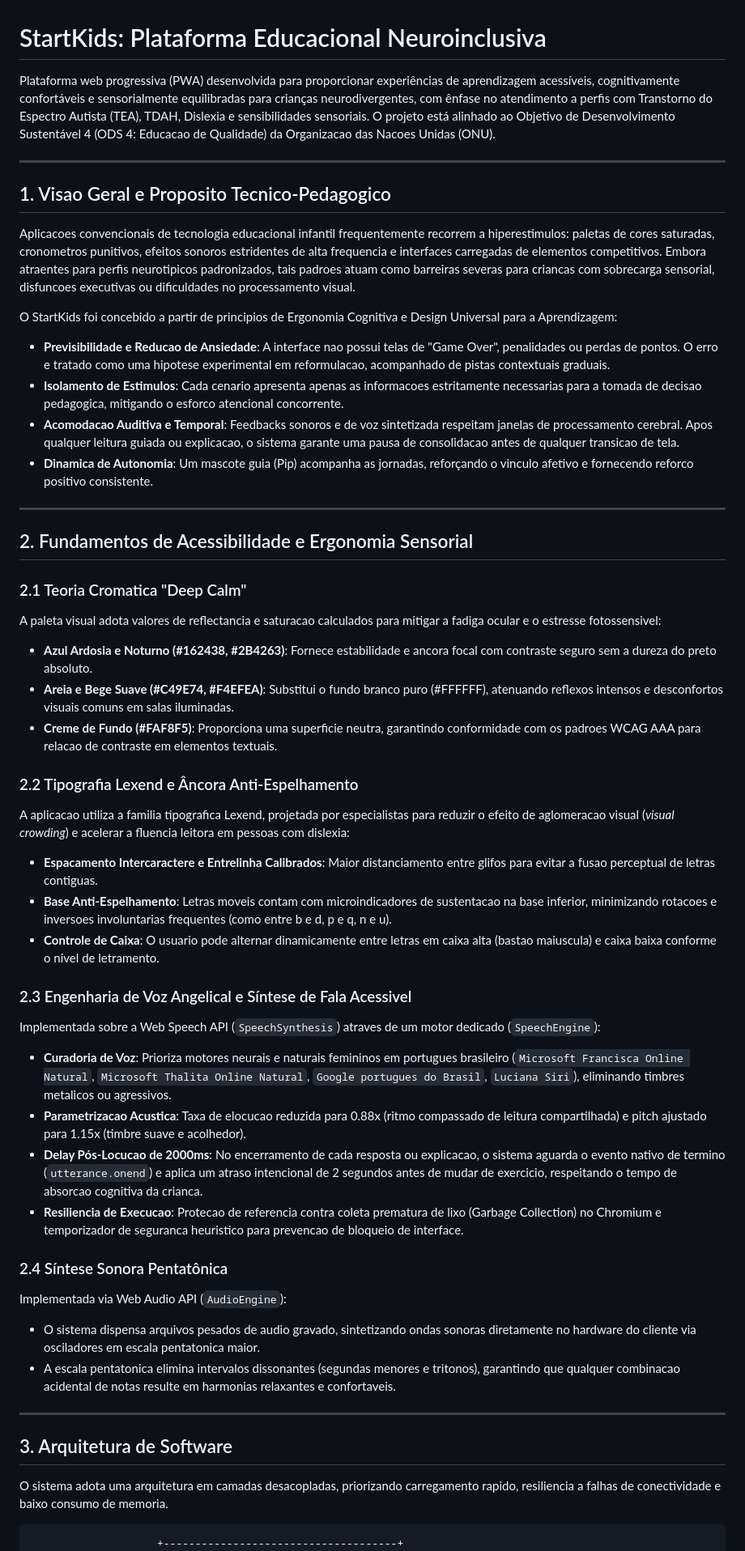
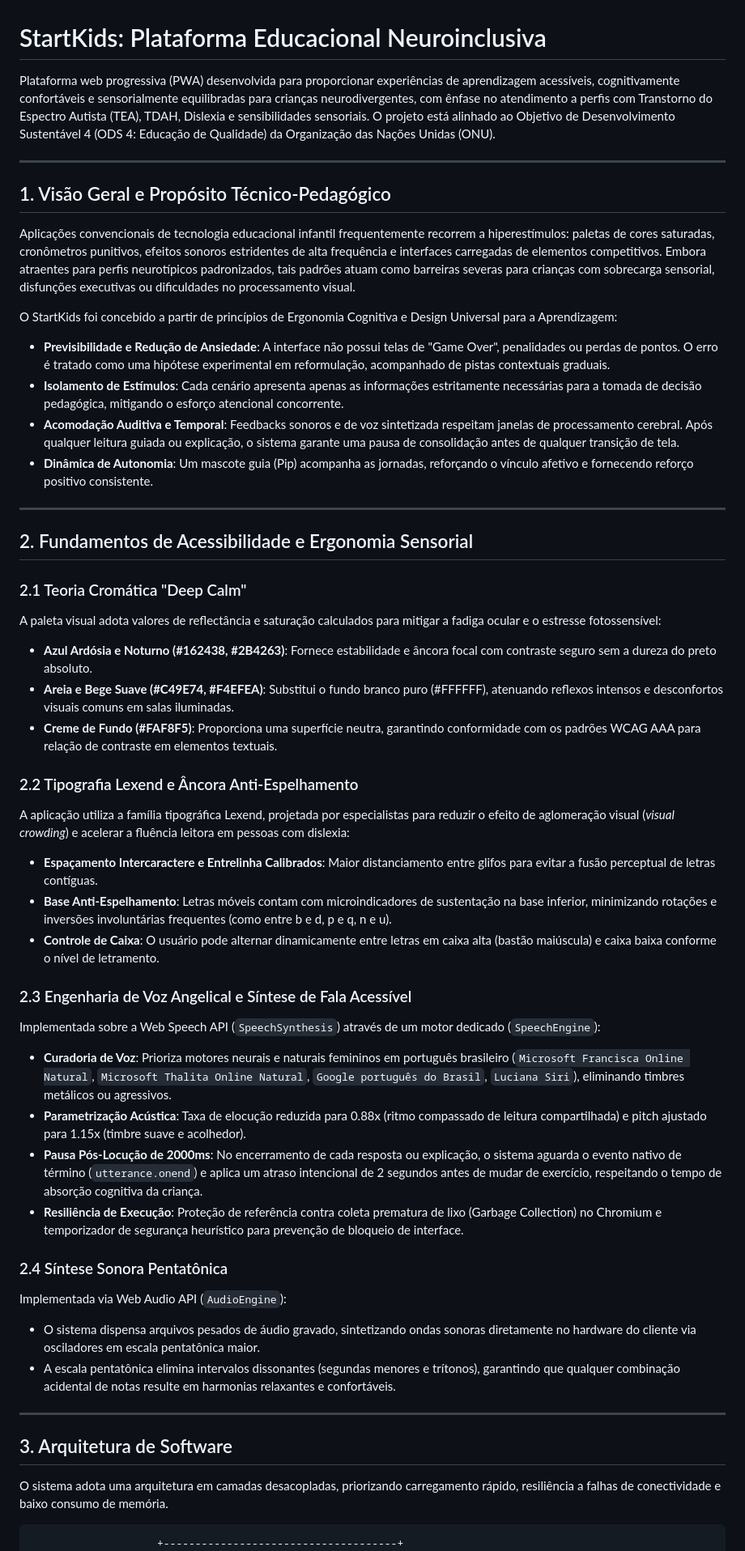
Before and after one commit to augdev1/STARTKIDS_NEUROINCLUSIVE, a Markdown page: README.md, the part around one of its changes. Shown at 81% size. Drawn GitHub-style.

````diff
--- a/README.md
+++ b/README.md
@@ -1,53 +1,53 @@
 # StartKids: Plataforma Educacional Neuroinclusiva
 
-Plataforma web progressiva (PWA) desenvolvida para proporcionar experiências de aprendizagem acessíveis, cognitivamente confortáveis e sensorialmente equilibradas para crianças neurodivergentes, com ênfase no atendimento a perfis com Transtorno do Espectro Autista (TEA), TDAH, Dislexia e sensibilidades sensoriais. O projeto está alinhado ao Objetivo de Desenvolvimento Sustentável 4 (ODS 4: Educacao de Qualidade) da Organizacao das Nacoes Unidas (ONU).
+Plataforma web progressiva (PWA) desenvolvida para proporcionar experiências de aprendizagem acessíveis, cognitivamente confortáveis e sensorialmente equilibradas para crianças neurodivergentes, com ênfase no atendimento a perfis com Transtorno do Espectro Autista (TEA), TDAH, Dislexia e sensibilidades sensoriais. O projeto está alinhado ao Objetivo de Desenvolvimento Sustentável 4 (ODS 4: Educação de Qualidade) da Organização das Nações Unidas (ONU).
 
 ---
 
-## 1. Visao Geral e Proposito Tecnico-Pedagogico
+## 1. Visão Geral e Propósito Técnico-Pedagógico
 
-Aplicacoes convencionais de tecnologia educacional infantil frequentemente recorrem a hiperestimulos: paletas de cores saturadas, cronometros punitivos, efeitos sonoros estridentes de alta frequencia e interfaces carregadas de elementos competitivos. Embora atraentes para perfis neurotipicos padronizados, tais padroes atuam como barreiras severas para criancas com sobrecarga sensorial, disfuncoes executivas ou dificuldades no processamento visual.
+Aplicações convencionais de tecnologia educacional infantil frequentemente recorrem a hiperestímulos: paletas de cores saturadas, cronômetros punitivos, efeitos sonoros estridentes de alta frequência e interfaces carregadas de elementos competitivos. Embora atraentes para perfis neurotípicos padronizados, tais padrões atuam como barreiras severas para crianças com sobrecarga sensorial, disfunções executivas ou dificuldades no processamento visual.
 
-O StartKids foi concebido a partir de principios de Ergonomia Cognitiva e Design Universal para a Aprendizagem:
+O StartKids foi concebido a partir de princípios de Ergonomia Cognitiva e Design Universal para a Aprendizagem:
 
-- **Previsibilidade e Reducao de Ansiedade**: A interface nao possui telas de "Game Over", penalidades ou perdas de pontos. O erro e tratado como uma hipotese experimental em reformulacao, acompanhado de pistas contextuais graduais.
-- **Isolamento de Estimulos**: Cada cenario apresenta apenas as informacoes estritamente necessarias para a tomada de decisao pedagogica, mitigando o esforco atencional concorrente.
-- **Acomodacao Auditiva e Temporal**: Feedbacks sonoros e de voz sintetizada respeitam janelas de processamento cerebral. Apos qualquer leitura guiada ou explicacao, o sistema garante uma pausa de consolidacao antes de qualquer transicao de tela.
-- **Dinamica de Autonomia**: Um mascote guia (Pip) acompanha as jornadas, reforçando o vinculo afetivo e fornecendo reforco positivo consistente.
+- **Previsibilidade e Redução de Ansiedade**: A interface não possui telas de "Game Over", penalidades ou perdas de pontos. O erro é tratado como uma hipótese experimental em reformulação, acompanhado de pistas contextuais graduais.
+- **Isolamento de Estímulos**: Cada cenário apresenta apenas as informações estritamente necessárias para a tomada de decisão pedagógica, mitigando o esforço atencional concorrente.
+- **Acomodação Auditiva e Temporal**: Feedbacks sonoros e de voz sintetizada respeitam janelas de processamento cerebral. Após qualquer leitura guiada ou explicação, o sistema garante uma pausa de consolidação antes de qualquer transição de tela.
+- **Dinâmica de Autonomia**: Um mascote guia (Pip) acompanha as jornadas, reforçando o vínculo afetivo e fornecendo reforço positivo consistente.
 
 ---
 
 ## 2. Fundamentos de Acessibilidade e Ergonomia Sensorial
 
-### 2.1 Teoria Cromatica "Deep Calm"
-A paleta visual adota valores de reflectancia e saturacao calculados para mitigar a fadiga ocular e o estresse fotossensivel:
-- **Azul Ardosia e Noturno (#162438, #2B4263)**: Fornece estabilidade e ancora focal com contraste seguro sem a dureza do preto absoluto.
+### 2.1 Teoria Cromática "Deep Calm"
+A paleta visual adota valores de reflectância e saturação calculados para mitigar a fadiga ocular e o estresse fotossensível:
+- **Azul Ardósia e Noturno (#162438, #2B4263)**: Fornece estabilidade e âncora focal com contraste seguro sem a dureza do preto absoluto.
 - **Areia e Bege Suave (#C49E74, #F4EFEA)**: Substitui o fundo branco puro (#FFFFFF), atenuando reflexos intensos e desconfortos visuais comuns em salas iluminadas.
-- **Creme de Fundo (#FAF8F5)**: Proporciona uma superficie neutra, garantindo conformidade com os padroes WCAG AAA para relacao de contraste em elementos textuais.
+- **Creme de Fundo (#FAF8F5)**: Proporciona uma superfície neutra, garantindo conformidade com os padrões WCAG AAA para relação de contraste em elementos textuais.
 
 ### 2.2 Tipografia Lexend e Âncora Anti-Espelhamento
-A aplicacao utiliza a familia tipografica Lexend, projetada por especialistas para reduzir o efeito de aglomeracao visual (*visual crowding*) e acelerar a fluencia leitora em pessoas com dislexia:
-- **Espacamento Intercaractere e Entrelinha Calibrados**: Maior distanciamento entre glifos para evitar a fusao perceptual de letras contiguas.
-- **Base Anti-Espelhamento**: Letras moveis contam com microindicadores de sustentacao na base inferior, minimizando rotacoes e inversoes involuntarias frequentes (como entre b e d, p e q, n e u).
-- **Controle de Caixa**: O usuario pode alternar dinamicamente entre letras em caixa alta (bastao maiuscula) e caixa baixa conforme o nivel de letramento.
+A aplicação utiliza a família tipográfica Lexend, projetada por especialistas para reduzir o efeito de aglomeração visual (*visual crowding*) e acelerar a fluência leitora em pessoas com dislexia:
+- **Espaçamento Intercaractere e Entrelinha Calibrados**: Maior distanciamento entre glifos para evitar a fusão perceptual de letras contíguas.
+- **Base Anti-Espelhamento**: Letras móveis contam com microindicadores de sustentação na base inferior, minimizando rotações e inversões involuntárias frequentes (como entre b e d, p e q, n e u).
+- **Controle de Caixa**: O usuário pode alternar dinamicamente entre letras em caixa alta (bastão maiúscula) e caixa baixa conforme o nível de letramento.
 
-### 2.3 Engenharia de Voz Angelical e Síntese de Fala Acessivel
-Implementada sobre a Web Speech API (`SpeechSynthesis`) atraves de um motor dedicado (`SpeechEngine`):
-- **Curadoria de Voz**: Prioriza motores neurais e naturais femininos em portugues brasileiro (`Microsoft Francisca Online Natural`, `Microsoft Thalita Online Natural`, `Google portugues do Brasil`, `Luciana Siri`), eliminando timbres metalicos ou agressivos.
-- **Parametrizacao Acustica**: Taxa de elocucao reduzida para 0.88x (ritmo compassado de leitura compartilhada) e pitch ajustado para 1.15x (timbre suave e acolhedor).
-- **Delay Pós-Locucao de 2000ms**: No encerramento de cada resposta ou explicacao, o sistema aguarda o evento nativo de termino (`utterance.onend`) e aplica um atraso intencional de 2 segundos antes de mudar de exercicio, respeitando o tempo de absorcao cognitiva da crianca.
-- **Resiliencia de Execucao**: Protecao de referencia contra coleta prematura de lixo (Garbage Collection) no Chromium e temporizador de seguranca heuristico para prevencao de bloqueio de interface.
+### 2.3 Engenharia de Voz Angelical e Síntese de Fala Acessível
+Implementada sobre a Web Speech API (`SpeechSynthesis`) através de um motor dedicado (`SpeechEngine`):
+- **Curadoria de Voz**: Prioriza motores neurais e naturais femininos em português brasileiro (`Microsoft Francisca Online Natural`, `Microsoft Thalita Online Natural`, `Google português do Brasil`, `Luciana Siri`), eliminando timbres metálicos ou agressivos.
+- **Parametrização Acústica**: Taxa de elocução reduzida para 0.88x (ritmo compassado de leitura compartilhada) e pitch ajustado para 1.15x (timbre suave e acolhedor).
+- **Pausa Pós-Locução de 2000ms**: No encerramento de cada resposta ou explicação, o sistema aguarda o evento nativo de término (`utterance.onend`) e aplica um atraso intencional de 2 segundos antes de mudar de exercício, respeitando o tempo de absorção cognitiva da criança.
+- **Resiliência de Execução**: Proteção de referência contra coleta prematura de lixo (Garbage Collection) no Chromium e temporizador de segurança heurístico para prevenção de bloqueio de interface.
 
 ### 2.4 Síntese Sonora Pentatônica
 Implementada via Web Audio API (`AudioEngine`):
-- O sistema dispensa arquivos pesados de audio gravado, sintetizando ondas sonoras diretamente no hardware do cliente via osciladores em escala pentatonica maior.
-- A escala pentatonica elimina intervalos dissonantes (segundas menores e tritonos), garantindo que qualquer combinacao acidental de notas resulte em harmonias relaxantes e confortaveis.
+- O sistema dispensa arquivos pesados de áudio gravado, sintetizando ondas sonoras diretamente no hardware do cliente via osciladores em escala pentatônica maior.
+- A escala pentatônica elimina intervalos dissonantes (segundas menores e trítonos), garantindo que qualquer combinação acidental de notas resulte em harmonias relaxantes e confortáveis.
 
 ---
 
 ## 3. Arquitetura de Software
 
-O sistema adota uma arquitetura em camadas desacopladas, priorizando carregamento rapido, resiliencia a falhas de conectividade e baixo consumo de memoria.
+O sistema adota uma arquitetura em camadas desacopladas, priorizando carregamento rápido, resiliência a falhas de conectividade e baixo consumo de memória.
 
 ```
                     +-------------------------------------+
````
Also changed, not shown: other parts of README.md (+90 -90 lines).
